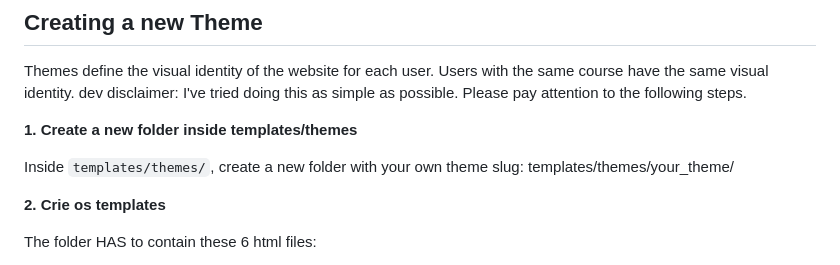
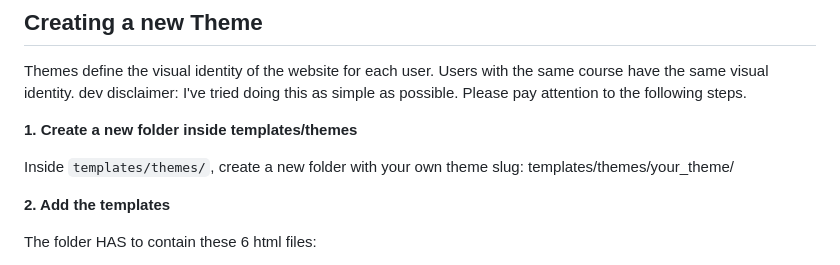
Before and after one commit to kaner727/the-plaftorm, a Markdown page: README.md, the part around the change. Drawn GitHub-style.

```diff
--- a/README.md
+++ b/README.md
@@ -103,7 +103,7 @@ dev disclaimer: I've tried doing this as simple as possible. Please pay attentio
 Inside `templates/themes/`, create a new folder with your own theme slug:
 templates/themes/your_theme/
 
-**2. Crie os templates**
+**2. Add the templates**
 
 The folder HAS to contain these 6 html files:
 - base_module.html
```
